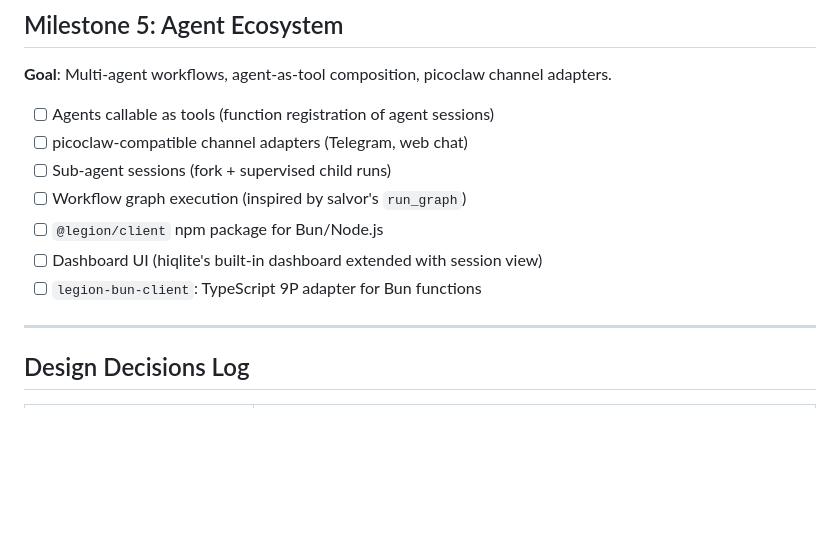
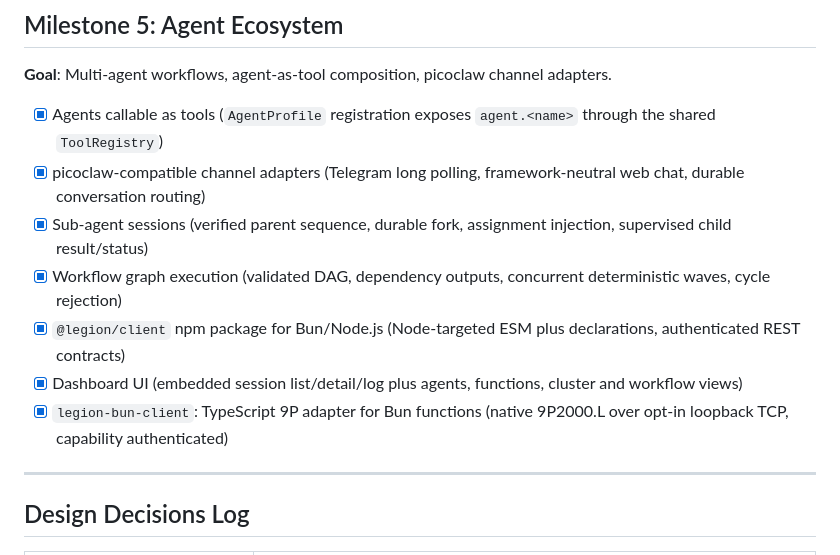
Before and after one commit to rcarmo/legion, a Markdown page: docs/10-roadmap.md, the part around the change. Rendered like a GitHub page; blank space fills up the shorter version.

```diff
--- a/docs/10-roadmap.md
+++ b/docs/10-roadmap.md
@@ -130,13 +130,13 @@ Checklist last reconciled with the implementation and test suite on 2026-08-31.
 
 **Goal**: Multi-agent workflows, agent-as-tool composition, picoclaw channel adapters.
 
-- [ ] Agents callable as tools (function registration of agent sessions)
-- [ ] picoclaw-compatible channel adapters (Telegram, web chat)
-- [ ] Sub-agent sessions (fork + supervised child runs)
-- [ ] Workflow graph execution (inspired by salvor's `run_graph`)
-- [ ] `@legion/client` npm package for Bun/Node.js
-- [ ] Dashboard UI (hiqlite's built-in dashboard extended with session view)
-- [ ] `legion-bun-client`: TypeScript 9P adapter for Bun functions
+- [x] Agents callable as tools (`AgentProfile` registration exposes `agent.<name>` through the shared `ToolRegistry`)
+- [x] picoclaw-compatible channel adapters (Telegram long polling, framework-neutral web chat, durable conversation routing)
+- [x] Sub-agent sessions (verified parent sequence, durable fork, assignment injection, supervised child result/status)
+- [x] Workflow graph execution (validated DAG, dependency outputs, concurrent deterministic waves, cycle rejection)
+- [x] `@legion/client` npm package for Bun/Node.js (Node-targeted ESM plus declarations, authenticated REST contracts)
+- [x] Dashboard UI (embedded session list/detail/log plus agents, functions, cluster and workflow views)
+- [x] `legion-bun-client`: TypeScript 9P adapter for Bun functions (native 9P2000.L over opt-in loopback TCP, capability authenticated)
 
 ---
 
```
Also changed, not shown: README.md (+4 -0 lines), docs/14-agent-ecosystem.md (added, +70 -0 lines), docs/icon-256.png (added), 14 other files.
